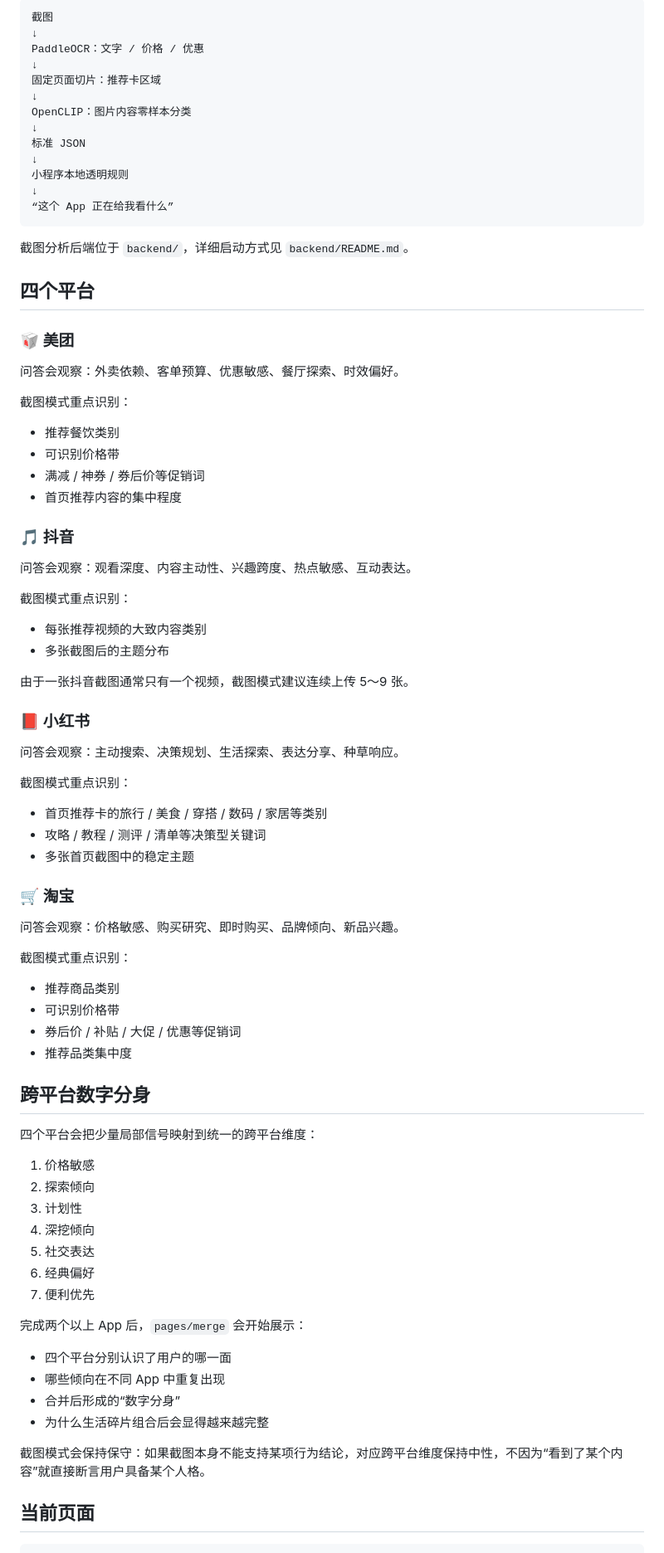
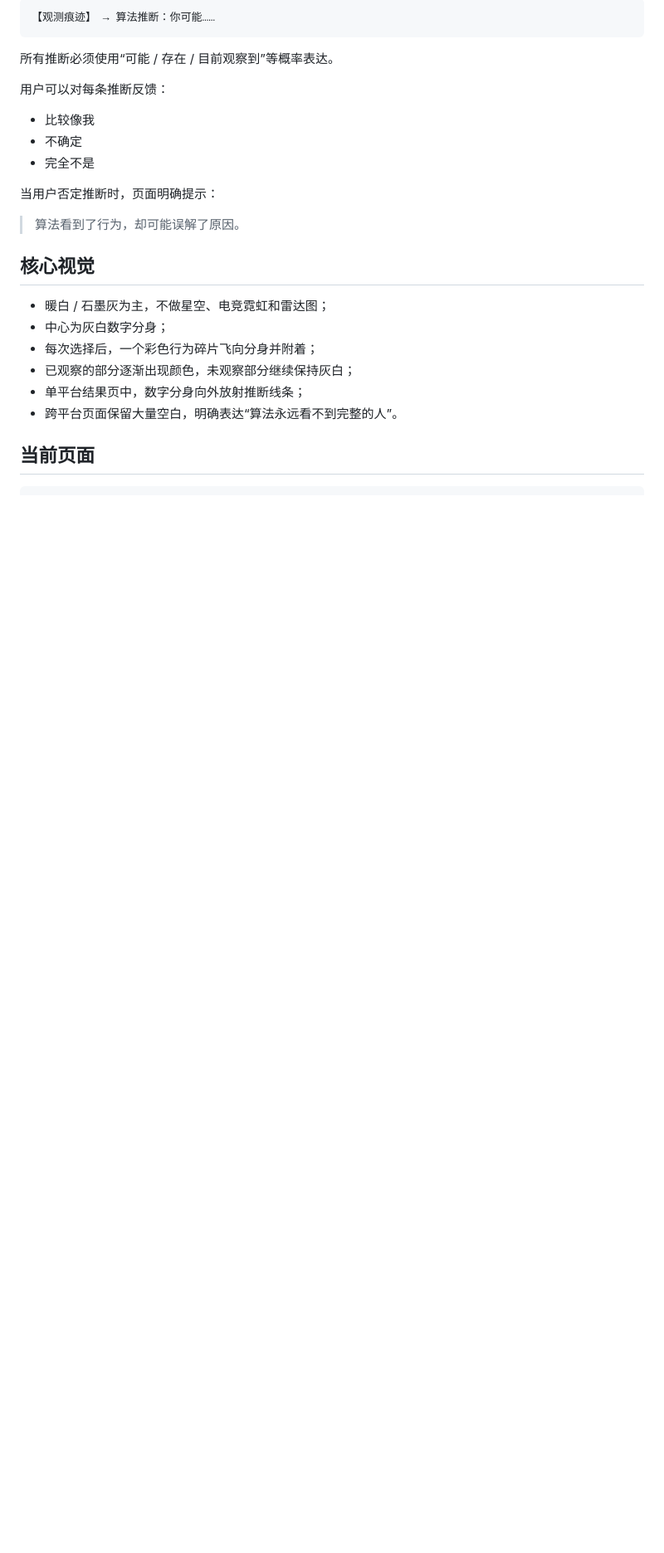
Before and after one commit to yhgithub1/algorithm-profile-miniapp, a Markdown page: README.md, the part around one of its changes. Shown at 83% size. Rendered like a GitHub page; blank space fills up the shorter version.

````diff
--- a/README.md
+++ b/README.md
@@ -37,87 +81,27 @@
 
 ```text
-截图
-↓
-PaddleOCR：文字 / 价格 / 优惠
-↓
-固定页面切片：推荐卡区域
-↓
-OpenCLIP：图片内容零样本分类
-↓
-标准 JSON
-↓
-小程序本地透明规则
-↓
-“这个 App 正在给我看什么”
+【观测痕迹】 → 算法推断：你可能……
 ```
 
-截图分析后端位于 `backend/`，详细启动方式见 `backend/README.md`。
+所有推断必须使用“可能 / 存在 / 目前观察到”等概率表达。
 
-## 四个平台
+用户可以对每条推断反馈：
+- 比较像我
+- 不确定
+- 完全不是
 
-### 🥡 美团
+当用户否定推断时，页面明确提示：
 
-问答会观察：外卖依赖、客单预算、优惠敏感、餐厅探索、时效偏好。
+> 算法看到了行为，却可能误解了原因。
 
-截图模式重点识别：
+## 核心视觉
 
-- 推荐餐饮类别
-- 可识别价格带
-- 满减 / 神券 / 券后价等促销词
-- 首页推荐内容的集中程度
-
-### 🎵 抖音
-
-问答会观察：观看深度、内容主动性、兴趣跨度、热点敏感、互动表达。
-
-截图模式重点识别：
-
-- 每张推荐视频的大致内容类别
-- 多张截图后的主题分布
-
-由于一张抖音截图通常只有一个视频，截图模式建议连续上传 5～9 张。
-
-### 📕 小红书
-
-问答会观察：主动搜索、决策规划、生活探索、表达分享、种草响应。
-
-截图模式重点识别：
-
-- 首页推荐卡的旅行 / 美食 / 穿搭 / 数码 / 家居等类别
-- 攻略 / 教程 / 测评 / 清单等决策型关键词
-- 多张首页截图中的稳定主题
-
-### 🛒 淘宝
-
-问答会观察：价格敏感、购买研究、即时购买、品牌倾向、新品兴趣。
-
-截图模式重点识别：
-
-- 推荐商品类别
-- 可识别价格带
-- 券后价 / 补贴 / 大促 / 优惠等促销词
-- 推荐品类集中度
-
-## 跨平台数字分身
-
-四个平台会把少量局部信号映射到统一的跨平台维度：
-
-1. 价格敏感
-2. 探索倾向
-3. 计划性
-4. 深挖倾向
-5. 社交表达
-6. 经典偏好
-7. 便利优先
-
-完成两个以上 App 后，`pages/merge` 会开始展示：
-
-- 四个平台分别认识了用户的哪一面
-- 哪些倾向在不同 App 中重复出现
-- 合并后形成的“数字分身”
-- 为什么生活碎片组合后会显得越来越完整
-
-截图模式会保持保守：如果截图本身不能支持某项行为结论，对应跨平台维度保持中性，不因为“看到了某个内容”就直接断言用户具备某个人格。
+- 暖白 / 石墨灰为主，不做星空、电竞霓虹和雷达图；
+- 中心为灰白数字分身；
+- 每次选择后，一个彩色行为碎片飞向分身并附着；
+- 已观察的部分逐渐出现颜色，未观察部分继续保持灰白；
+- 单平台结果页中，数字分身向外放射推断线条；
+- 跨平台页面保留大量空白，明确表达“算法永远看不到完整的人”。
 
 ## 当前页面
 
````
Also changed, not shown: other parts of README.md (+85 -85 lines).
